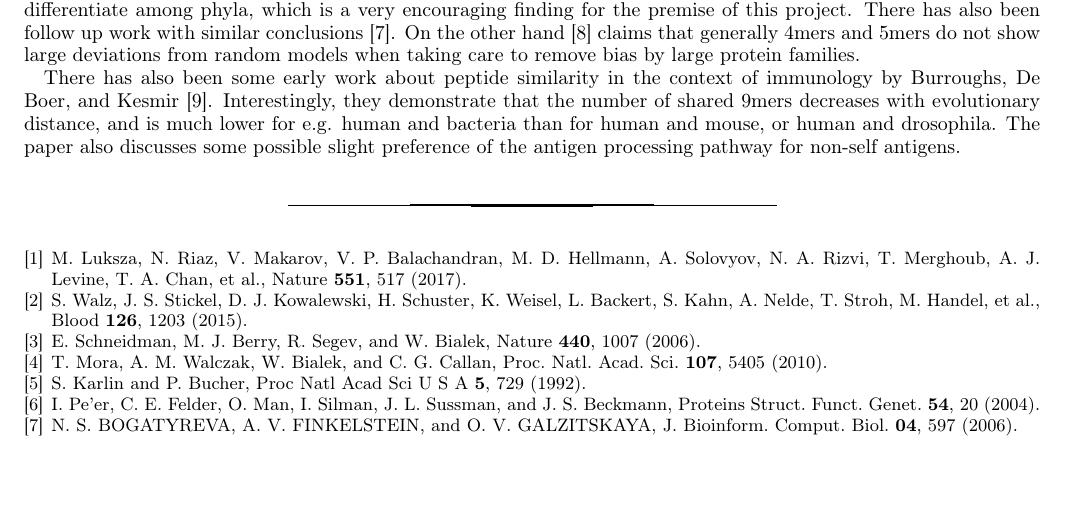
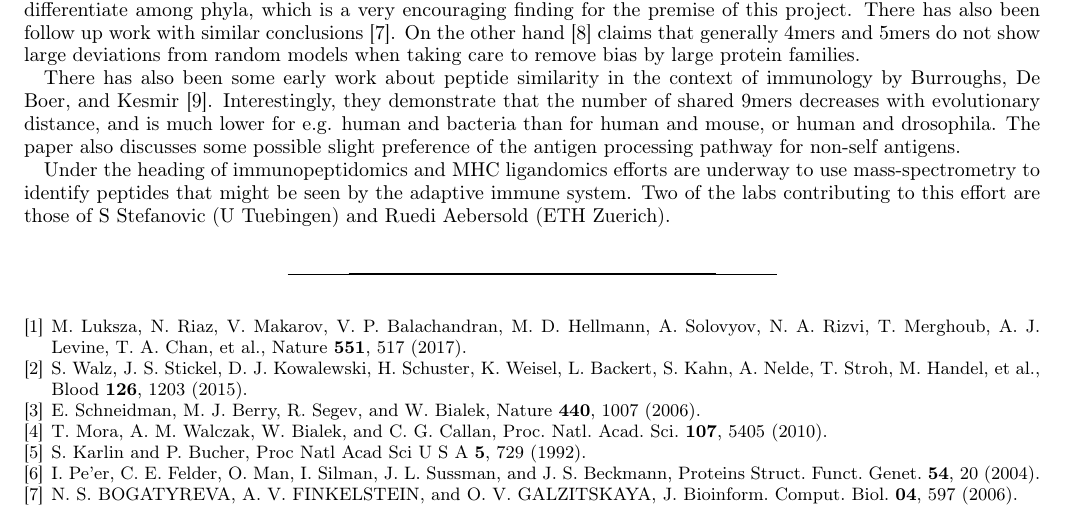
Before and after one commit to andim/peptidome, a LaTeX paper (paper/writeup.tex): part of page 2 of 2, cut so that both start at the same text, the shorter picture padded with empty space. Compiled offline with pdfLaTeX.

```diff
--- a/paper/writeup.tex
+++ b/paper/writeup.tex
@@ -81,6 +81,8 @@
 
 There has also been some early work about peptide similarity in the context of immunology by Burroughs, De Boer, and Kesmir \cite{Burroughs2004}. Interestingly, they demonstrate that the number of shared 9mers decreases with evolutionary distance, and is much lower for e.g. human and bacteria than for human and mouse, or human and drosophila. The paper also discusses some possible slight preference of the antigen processing pathway for non-self antigens.
 
+Under the heading of immunopeptidomics and MHC ligandomics efforts are underway to use mass-spectrometry to identify peptides that might be seen by the adaptive immune system. Two of the labs contributing to this effort are those of S Stefanovic (U Tuebingen) and Ruedi Aebersold (ETH Zuerich).
+
 \bibliography{library}
 
 \end{document}
```
Also changed, not shown: 1 other file.
